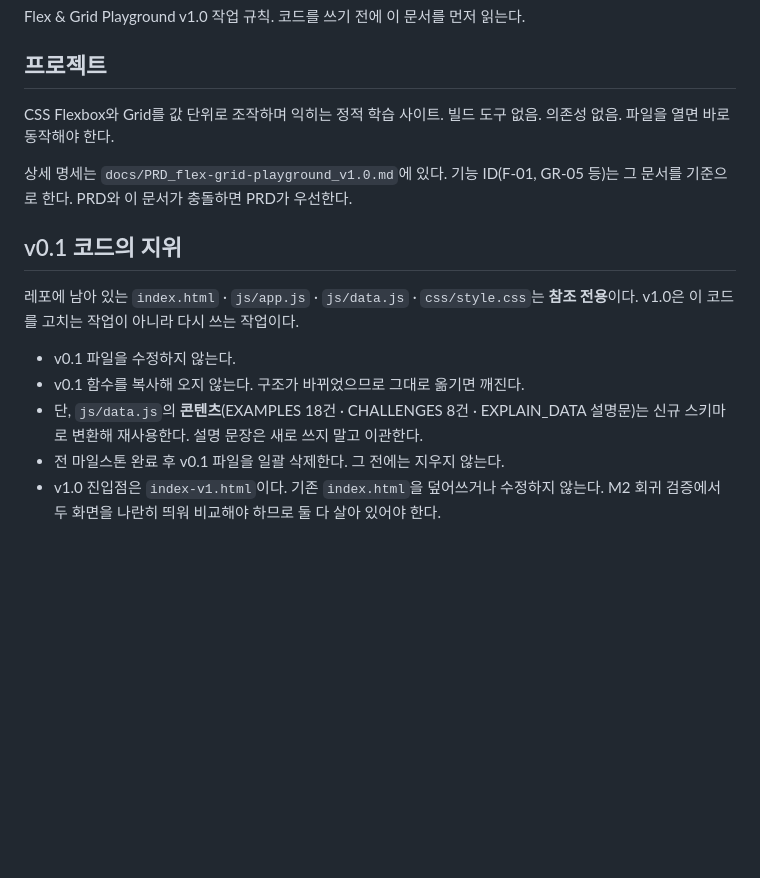
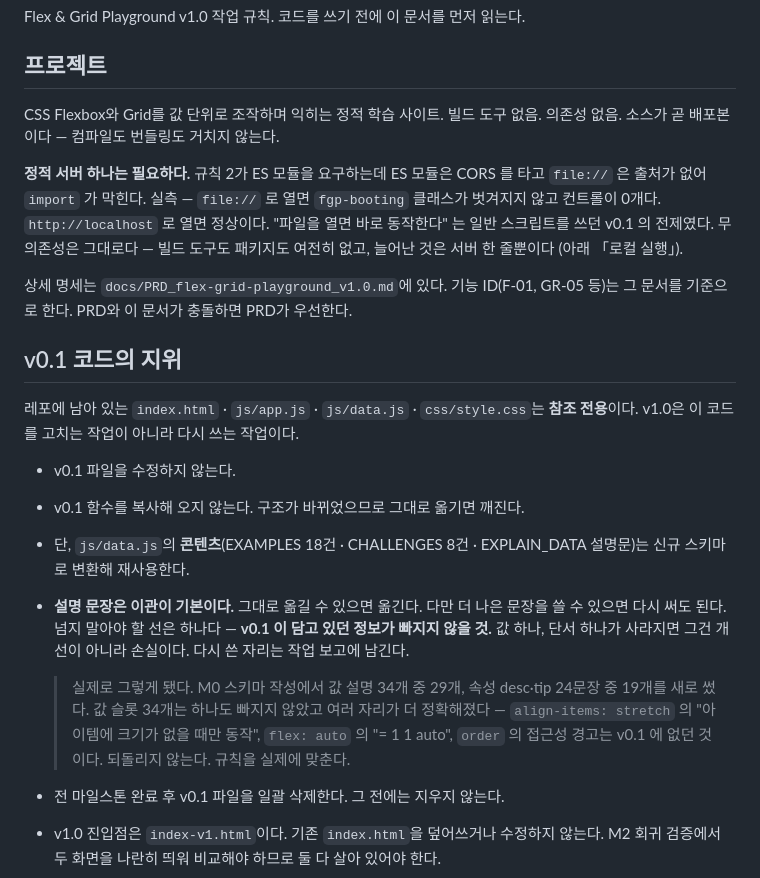
Before and after one commit to hotshin24/flex-grid-playground, a Markdown page: CLAUDE.md, the part around the change. GitHub-like rendering; blank space fills up the shorter version.

Commit message:
docs(rules): 설명 문장 이관 규칙과 실행 전제를 실제에 맞춤
정정 1 — 설명 문장.
"새로 쓰지 말고 이관한다" 가 지켜지지 않았다. M0 스키마 작성에서 값 설명
34개 중 29개, 속성 desc·tip 24문장 중 19개를 새로 썼다. 되돌리지 않는다 —
값 슬롯 34개가 하나도 빠지지 않았고, align-items: stretch 의 "아이템에
크기가 없을 때만 동작" · flex: auto 의 "= 1 1 auto" · order 의 접근성
경고처럼 v0.1 에 없던 정보가 여럿 늘었다. 되돌리면 그것이 빠진다.

규칙을 실제에 맞춘다 — 이관이 기본, 더 나으면 다시 써도 됨, 선은 "v0.1 이
담고 있던 정보가 빠지지 않을 것" 하나. 다시 쓴 자리는 보고에 남긴다.
무슨 일이 있었는지도 그 자리에 적었다.

정정 2 — "파일을 열면 바로 동작해야 한다".
규칙 2(ES 모듈만)와 부딪히고, 실측에서 거짓으로 확인됐다. file:// 로 열면
fgp-booting 이 벗겨지지 않고 컨트롤이 0개다. http://localhost 로 열면
정상이다. ES 모듈이 CORS 를 타는데 file:// 은 출처가 없어 import 가 막힌다.
그 전제는 일반 스크립트를 쓰던 v0.1 것이었다.

규칙 2 를 살리고 문서를 고친다. 무의존성은 그대로다 — 빌드 도구도 패키지도
없고, 늘어난 것은 정적 서버 한 줄뿐이다.

코드는 건드리지 않았다. 게이트 17종 전부 0.

```diff
--- a/CLAUDE.md
+++ b/CLAUDE.md
@@ -5,7 +5,14 @@ Flex & Grid Playground v1.0 작업 규칙. 코드를 쓰기 전에 이 문서를
 ## 프로젝트
 
 CSS Flexbox와 Grid를 값 단위로 조작하며 익히는 정적 학습 사이트.
-빌드 도구 없음. 의존성 없음. 파일을 열면 바로 동작해야 한다.
+빌드 도구 없음. 의존성 없음. 소스가 곧 배포본이다 — 컴파일도 번들링도 거치지 않는다.
+
+**정적 서버 하나는 필요하다.** 규칙 2가 ES 모듈을 요구하는데 ES 모듈은 CORS 를 타고
+`file://` 은 출처가 없어 `import` 가 막힌다. 실측 — `file://` 로 열면 `fgp-booting`
+클래스가 벗겨지지 않고 컨트롤이 0개다. `http://localhost` 로 열면 정상이다.
+"파일을 열면 바로 동작한다" 는 일반 스크립트를 쓰던 v0.1 의 전제였다.
+무의존성은 그대로다 — 빌드 도구도 패키지도 여전히 없고, 늘어난 것은 서버 한 줄뿐이다
+(아래 「로컬 실행」).
 
 상세 명세는 `docs/PRD_flex-grid-playground_v1.0.md`에 있다. 기능 ID(F-01, GR-05 등)는
 그 문서를 기준으로 한다. PRD와 이 문서가 충돌하면 PRD가 우선한다.
@@ -18,7 +25,17 @@ CSS Flexbox와 Grid를 값 단위로 조작하며 익히는 정적 학습 사이
 - v0.1 파일을 수정하지 않는다.
 - v0.1 함수를 복사해 오지 않는다. 구조가 바뀌었으므로 그대로 옮기면 깨진다.
 - 단, `js/data.js`의 **콘텐츠**(EXAMPLES 18건 · CHALLENGES 8건 · EXPLAIN_DATA 설명문)는
-  신규 스키마로 변환해 재사용한다. 설명 문장은 새로 쓰지 말고 이관한다.
+  신규 스키마로 변환해 재사용한다.
+- **설명 문장은 이관이 기본이다.** 그대로 옮길 수 있으면 옮긴다. 다만 더 나은 문장을
+  쓸 수 있으면 다시 써도 된다. 넘지 말아야 할 선은 하나다 — **v0.1 이 담고 있던 정보가
+  빠지지 않을 것.** 값 하나, 단서 하나가 사라지면 그건 개선이 아니라 손실이다.
+  다시 쓴 자리는 작업 보고에 남긴다.
+
+  > 실제로 그렇게 됐다. M0 스키마 작성에서 값 설명 34개 중 29개, 속성 desc·tip
+  > 24문장 중 19개를 새로 썼다. 값 슬롯 34개는 하나도 빠지지 않았고 여러 자리가
+  > 더 정확해졌다 — `align-items: stretch` 의 "아이템에 크기가 없을 때만 동작",
+  > `flex: auto` 의 "= 1 1 auto", `order` 의 접근성 경고는 v0.1 에 없던 것이다.
+  > 되돌리지 않는다. 규칙을 실제에 맞춘다.
 - 전 마일스톤 완료 후 v0.1 파일을 일괄 삭제한다. 그 전에는 지우지 않는다.
 - v1.0 진입점은 `index-v1.html`이다. 기존 `index.html`을 덮어쓰거나 수정하지 않는다.
   M2 회귀 검증에서 두 화면을 나란히 띄워 비교해야 하므로 둘 다 살아 있어야 한다.
```
